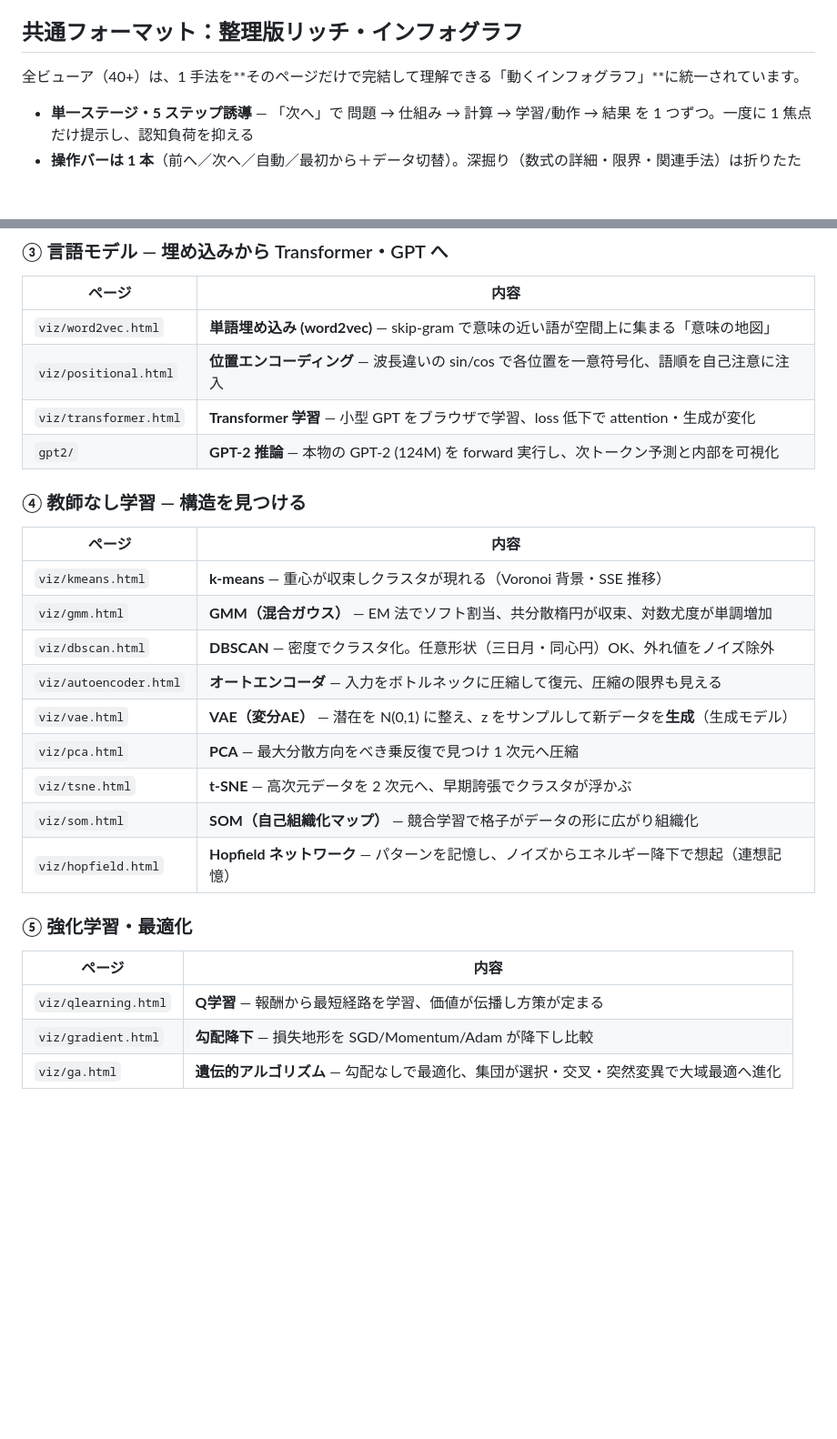
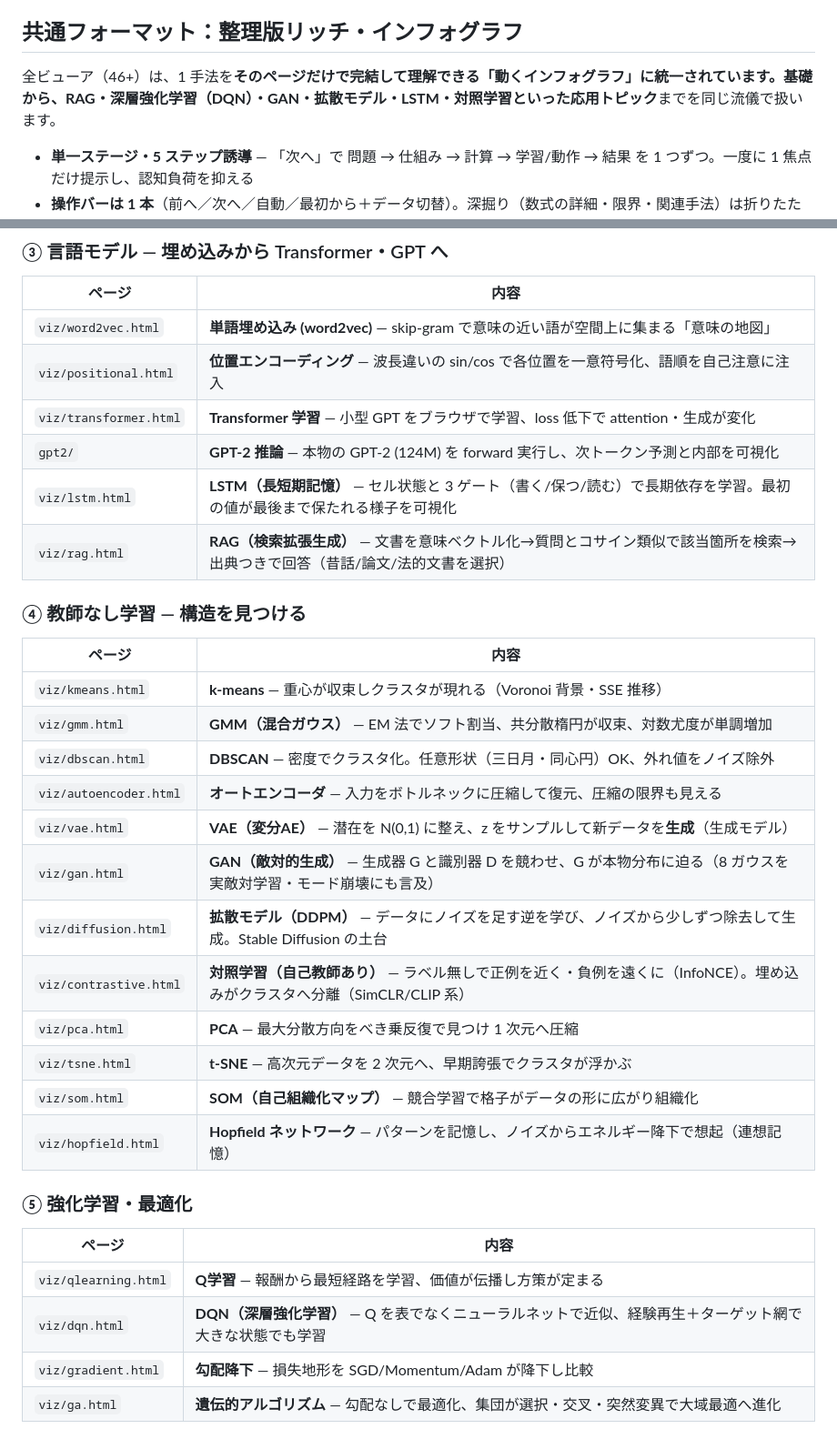
Before and after one commit to lutelute/process_nn, a Markdown page: README.md, 2 parts joined by grey strips. Shown at 91% size. Rendered like a GitHub page; blank space fills up the shorter version.

Commit message:
docs(readme): 高度トピック6種(RAG/DQN/GAN/拡散/LSTM/対照学習)を一覧に追記、46+に更新
Co-Authored-By: Claude Opus 4.8 (1M context) <noreply@anthropic.com>

```diff
--- a/README.md
+++ b/README.md
@@ -7,7 +7,7 @@
 
 ## 共通フォーマット：整理版リッチ・インフォグラフ
 
-全ビューア（40+）は、1 手法を**そのページだけで完結して理解できる「動くインフォグラフ」**に統一されています。
+全ビューア（46+）は、1 手法を**そのページだけで完結して理解できる「動くインフォグラフ」**に統一されています。基礎から、RAG・深層強化学習（DQN）・GAN・拡散モデル・LSTM・対照学習といった**応用トピック**までを同じ流儀で扱います。
 
 - **単一ステージ・5 ステップ誘導** — 「次へ」で 問題 → 仕組み → 計算 → 学習/動作 → 結果 を 1 つずつ。一度に 1 焦点だけ提示し、認知負荷を抑える
 - **操作バーは 1 本**（前へ／次へ／自動／最初から＋データ切替）。深掘り（数式の詳細・限界・関連手法）は折りたたみに収納
@@ -61,6 +61,8 @@
 | `viz/positional.html` | **位置エンコーディング** — 波長違いの sin/cos で各位置を一意符号化、語順を自己注意に注入 |
 | `viz/transformer.html` | **Transformer 学習** — 小型 GPT をブラウザで学習、loss 低下で attention・生成が変化 |
 | `gpt2/` | **GPT-2 推論** — 本物の GPT-2 (124M) を forward 実行し、次トークン予測と内部を可視化 |
+| `viz/lstm.html` | **LSTM（長短期記憶）** — セル状態と 3 ゲート（書く/保つ/読む）で長期依存を学習。最初の値が最後まで保たれる様子を可視化 |
+| `viz/rag.html` | **RAG（検索拡張生成）** — 文書を意味ベクトル化→質問とコサイン類似で該当箇所を検索→出典つきで回答（昔話/論文/法的文書を選択） |
 
 ### ④ 教師なし学習 — 構造を見つける
 | ページ | 内容 |
@@ -70,6 +72,9 @@
 | `viz/dbscan.html` | **DBSCAN** — 密度でクラスタ化。任意形状（三日月・同心円）OK、外れ値をノイズ除外 |
 | `viz/autoencoder.html` | **オートエンコーダ** — 入力をボトルネックに圧縮して復元、圧縮の限界も見える |
 | `viz/vae.html` | **VAE（変分AE）** — 潜在を N(0,1) に整え、z をサンプルして新データを**生成**（生成モデル） |
+| `viz/gan.html` | **GAN（敵対的生成）** — 生成器 G と識別器 D を競わせ、G が本物分布に迫る（8 ガウスを実敵対学習・モード崩壊にも言及） |
+| `viz/diffusion.html` | **拡散モデル（DDPM）** — データにノイズを足す逆を学び、ノイズから少しずつ除去して生成。Stable Diffusion の土台 |
+| `viz/contrastive.html` | **対照学習（自己教師あり）** — ラベル無しで正例を近く・負例を遠くに（InfoNCE）。埋め込みがクラスタへ分離（SimCLR/CLIP 系） |
 | `viz/pca.html` | **PCA** — 最大分散方向をべき乗反復で見つけ 1 次元へ圧縮 |
 | `viz/tsne.html` | **t-SNE** — 高次元データを 2 次元へ、早期誇張でクラスタが浮かぶ |
 | `viz/som.html` | **SOM（自己組織化マップ）** — 競合学習で格子がデータの形に広がり組織化 |
@@ -79,6 +84,7 @@
 | ページ | 内容 |
 |---|---|
 | `viz/qlearning.html` | **Q学習** — 報酬から最短経路を学習、価値が伝播し方策が定まる |
+| `viz/dqn.html` | **DQN（深層強化学習）** — Q を表でなくニューラルネットで近似、経験再生＋ターゲット網で大きな状態でも学習 |
 | `viz/gradient.html` | **勾配降下** — 損失地形を SGD/Momentum/Adam が降下し比較 |
 | `viz/ga.html` | **遺伝的アルゴリズム** — 勾配なしで最適化、集団が選択・交叉・突然変異で大域最適へ進化 |
 
```
